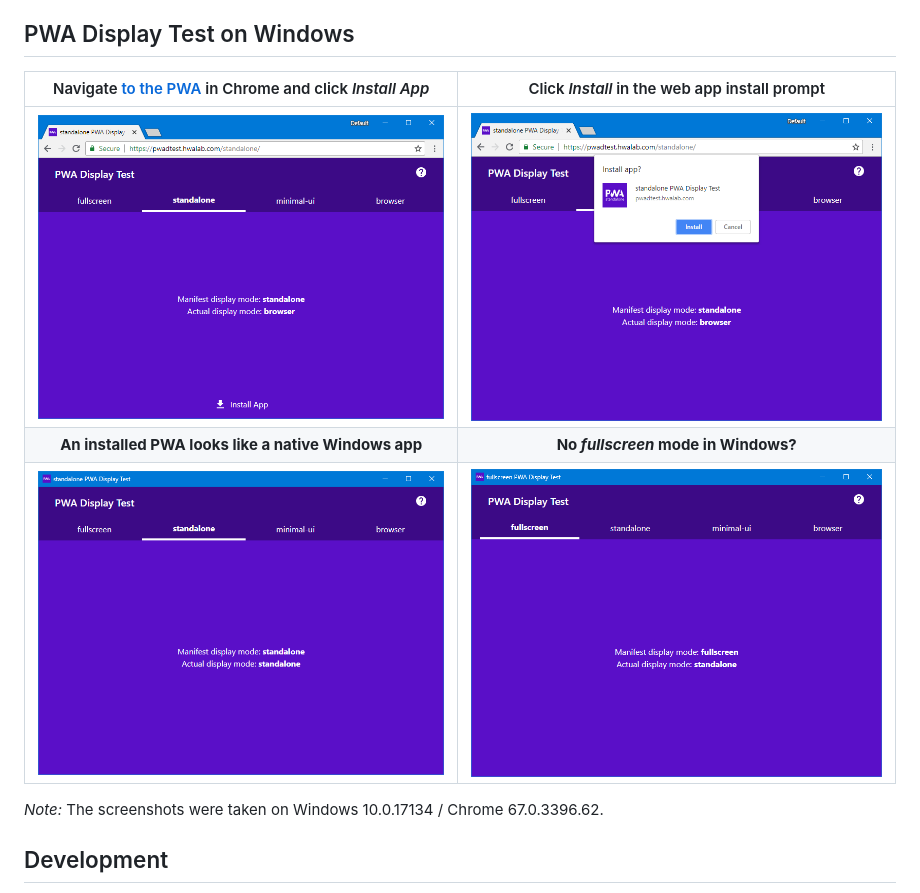
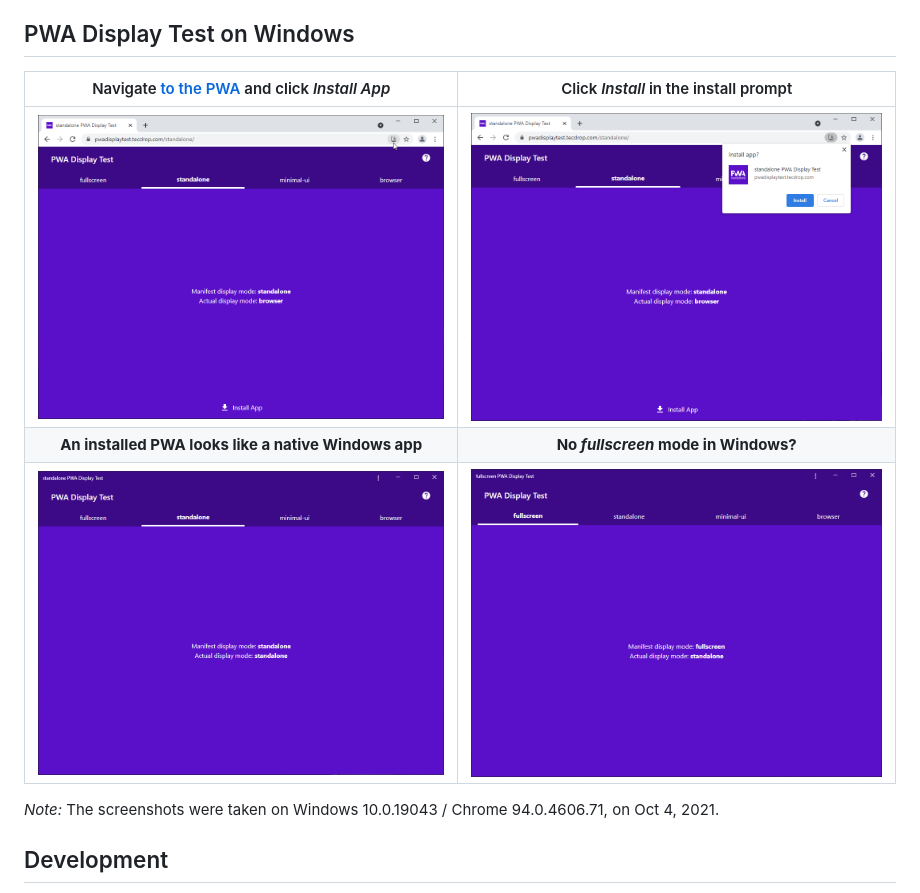
Before and after one commit to tecdrop/pwa-display-test, a Markdown page: README.md, the part around the change. GitHub-like rendering; pictures changed too: assets/repo/readme/fullscreen-pwa-windows-chrome.png, assets/repo/readme/standalone-pwa-windows-chrome-install-button.png, assets/repo/readme/standalone-pwa-windows-chrome-install-prompt.png.

Commit message:
Update Windows screenshots in Readme

```diff
--- a/README.md
+++ b/README.md
@@ -27,13 +27,13 @@ _Note:_ The screenshots were taken on Android 6.0.1 / Chrome 67.0.3396.68.
 
 ## PWA Display Test on Windows
 
-| Navigate [to the PWA](https://pwadisplaytest.tecdrop.com/standalone/) in Chrome and click _Install App_ | Click _Install_ in the web app install prompt |
+| Navigate [to the PWA](https://pwadisplaytest.tecdrop.com/standalone/) and click _Install App_ | Click _Install_ in the install prompt |
 | :---: | :---: |
 | ![Standalone PWA Display Test - Windows Chrome - Install button](assets/repo/readme/standalone-pwa-windows-chrome-install-button.png) | ![Standalone PWA Display Test - Windows Chrome - Install prompt](assets/repo/readme/standalone-pwa-windows-chrome-install-prompt.png) |
 | **An installed PWA looks like a native Windows app** | **No _fullscreen_ mode in Windows?** |
 | ![Standalone PWA Display Test - Windows](assets/repo/readme/standalone-pwa-windows-chrome.png) | ![Fullscreen PWA Display Test - Windows](assets/repo/readme/fullscreen-pwa-windows-chrome.png) |
 
-_Note:_ The screenshots were taken on Windows 10.0.17134 / Chrome 67.0.3396.62.
+_Note:_ The screenshots were taken on Windows 10.0.19043 / Chrome 94.0.4606.71, on Oct 4, 2021.
 
 ## Development
 
```
